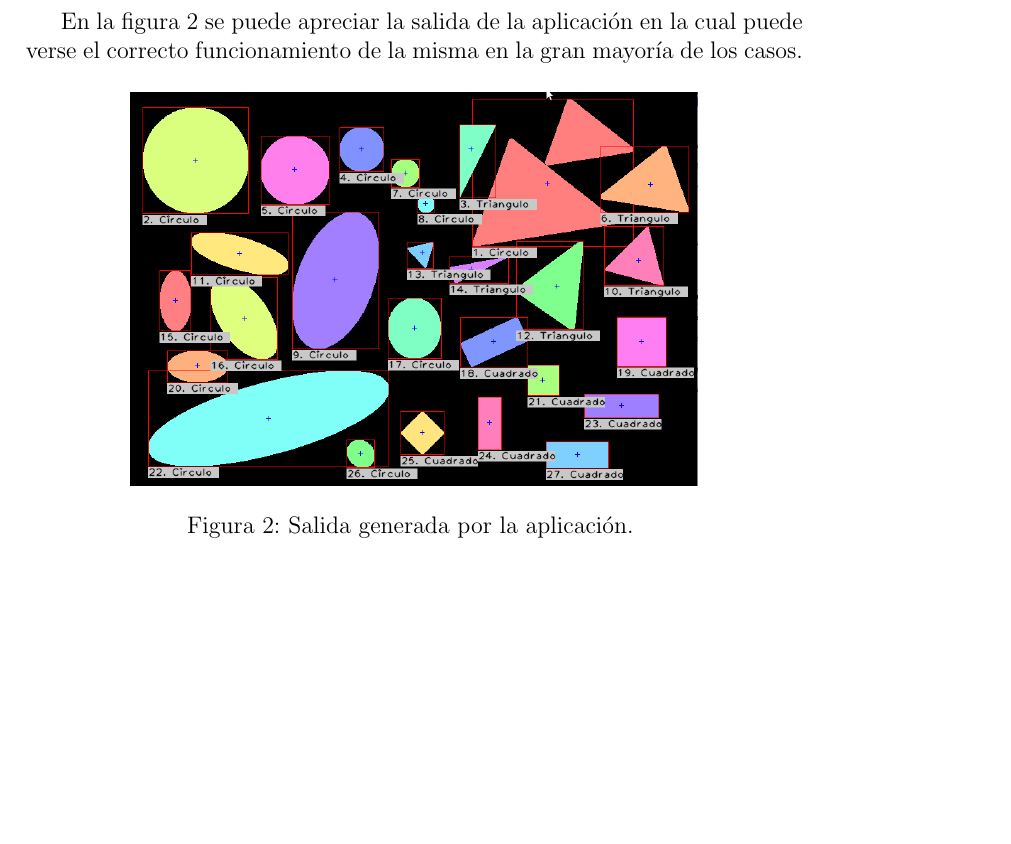
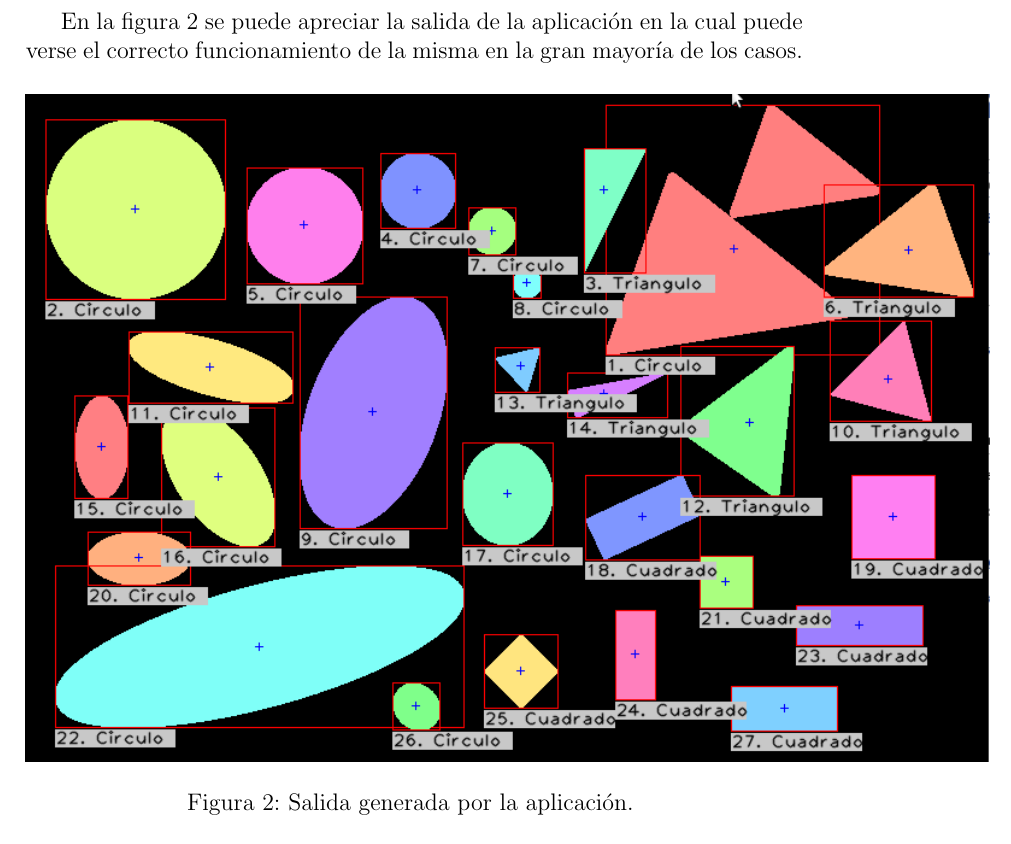
Before and after one commit to maurociancio/figurin, a LaTeX paper (tp figuras.tex): part of page 7 of 10, cut so that both start at the same text, the shorter picture padded with empty space. Compiled offline with pdfLaTeX.

Commit message:
cambio el tamaño de la imagen de salida

```diff
--- a/tp figuras.tex
+++ b/tp figuras.tex
@@ -181,7 +181,7 @@ En la figura 2 se puede apreciar la salida de la aplicaci\'on en la cual puede v
 
                \begin{figure}[H]
 	                  \begin{center}
-	                    \includegraphics[width=10cm]{salida.png}
+	                    \includegraphics[width=17cm]{salida.png}
 	                    \caption{\label{image_soleil} Salida generada por la aplicaci\'on. }
 	                  \end{center}
 	            \end{figure}
```
